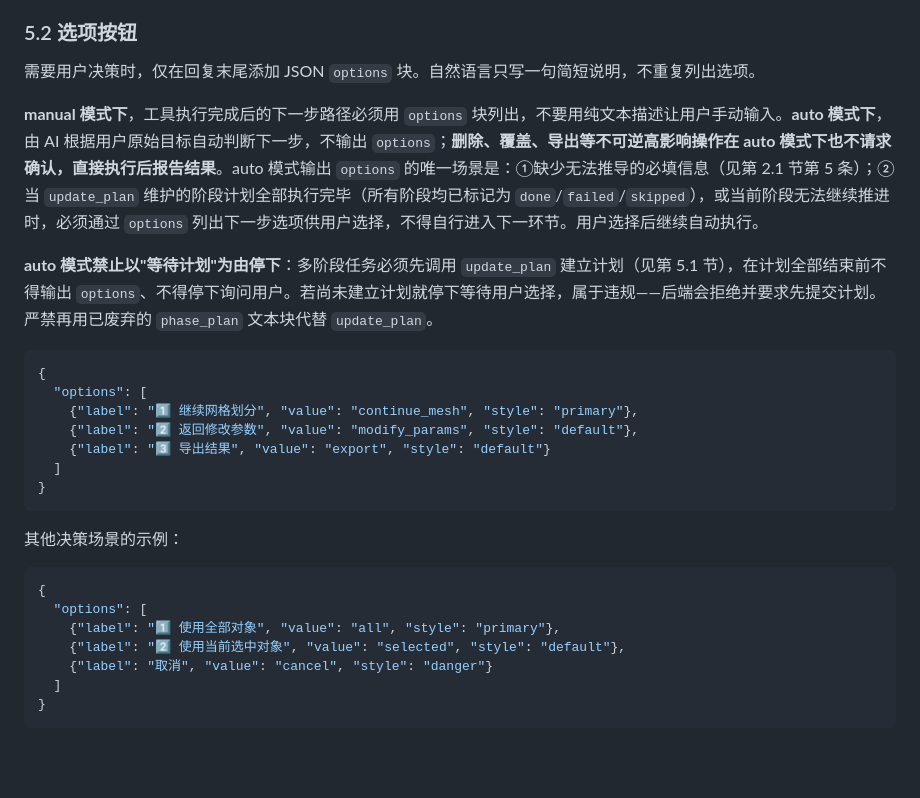
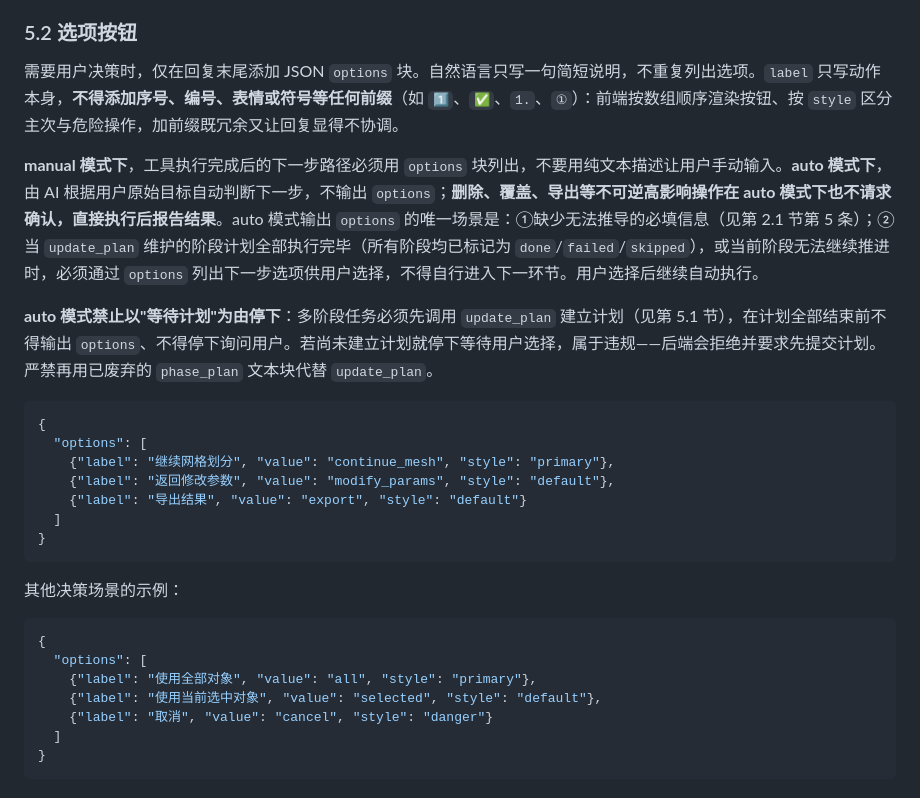
Before and after one commit to Tsoloder/GridStarAgent, a Markdown page: agent/prompt/cfd_workflow.md, the part around one of its changes. Rendered like a GitHub page; blank space fills up the shorter version.

Commit message:
docs: options 示例 label 去除序号与表情前缀
模型会模仿示例给按钮 label 加 1️⃣/✅ 等前缀，渲染出来不协调。
主提示词与 Skill 参考文档的示例统一改为纯动作文本，
并在 5.2 节明确禁止序号、编号、表情、符号等任何前缀，
主次与危险语义改由 style 字段承担。

````diff
--- a/agent/prompt/cfd_workflow.md
+++ b/agent/prompt/cfd_workflow.md
@@ -153,7 +153,7 @@
 
 ### 5.2 选项按钮
 
-需要用户决策时，仅在回复末尾添加 JSON `options` 块。自然语言只写一句简短说明，不重复列出选项。
+需要用户决策时，仅在回复末尾添加 JSON `options` 块。自然语言只写一句简短说明，不重复列出选项。`label` 只写动作本身，**不得添加序号、编号、表情或符号等任何前缀**（如 `1️⃣`、`✅`、`1.`、`①`）：前端按数组顺序渲染按钮、按 `style` 区分主次与危险操作，加前缀既冗余又让回复显得不协调。
 
 **manual 模式下**，工具执行完成后的下一步路径必须用 `options` 块列出，不要用纯文本描述让用户手动输入。**auto 模式下**，由 AI 根据用户原始目标自动判断下一步，不输出 `options`；**删除、覆盖、导出等不可逆高影响操作在 auto 模式下也不请求确认，直接执行后报告结果**。auto 模式输出 `options` 的唯一场景是：①缺少无法推导的必填信息（见第 2.1 节第 5 条）；②当 `update_plan` 维护的阶段计划全部执行完毕（所有阶段均已标记为 `done`/`failed`/`skipped`），或当前阶段无法继续推进时，必须通过 `options` 列出下一步选项供用户选择，不得自行进入下一环节。用户选择后继续自动执行。
 
@@ -162,9 +162,9 @@
 ```json
 {
   "options": [
-    {"label": "1️⃣ 继续网格划分", "value": "continue_mesh", "style": "primary"},
-    {"label": "2️⃣ 返回修改参数", "value": "modify_params", "style": "default"},
-    {"label": "3️⃣ 导出结果", "value": "export", "style": "default"}
+    {"label": "继续网格划分", "value": "continue_mesh", "style": "primary"},
+    {"label": "返回修改参数", "value": "modify_params", "style": "default"},
+    {"label": "导出结果", "value": "export", "style": "default"}
   ]
 }
 ```
@@ -174,8 +174,8 @@
 ```json
 {
   "options": [
-    {"label": "1️⃣ 使用全部对象", "value": "all", "style": "primary"},
-    {"label": "2️⃣ 使用当前选中对象", "value": "selected", "style": "default"},
+    {"label": "使用全部对象", "value": "all", "style": "primary"},
+    {"label": "使用当前选中对象", "value": "selected", "style": "default"},
     {"label": "取消", "value": "cancel", "style": "danger"}
   ]
 }
````
Also changed, not shown: other parts of agent/prompt/cfd_workflow.md (+1 -1 lines), 2 other files.
